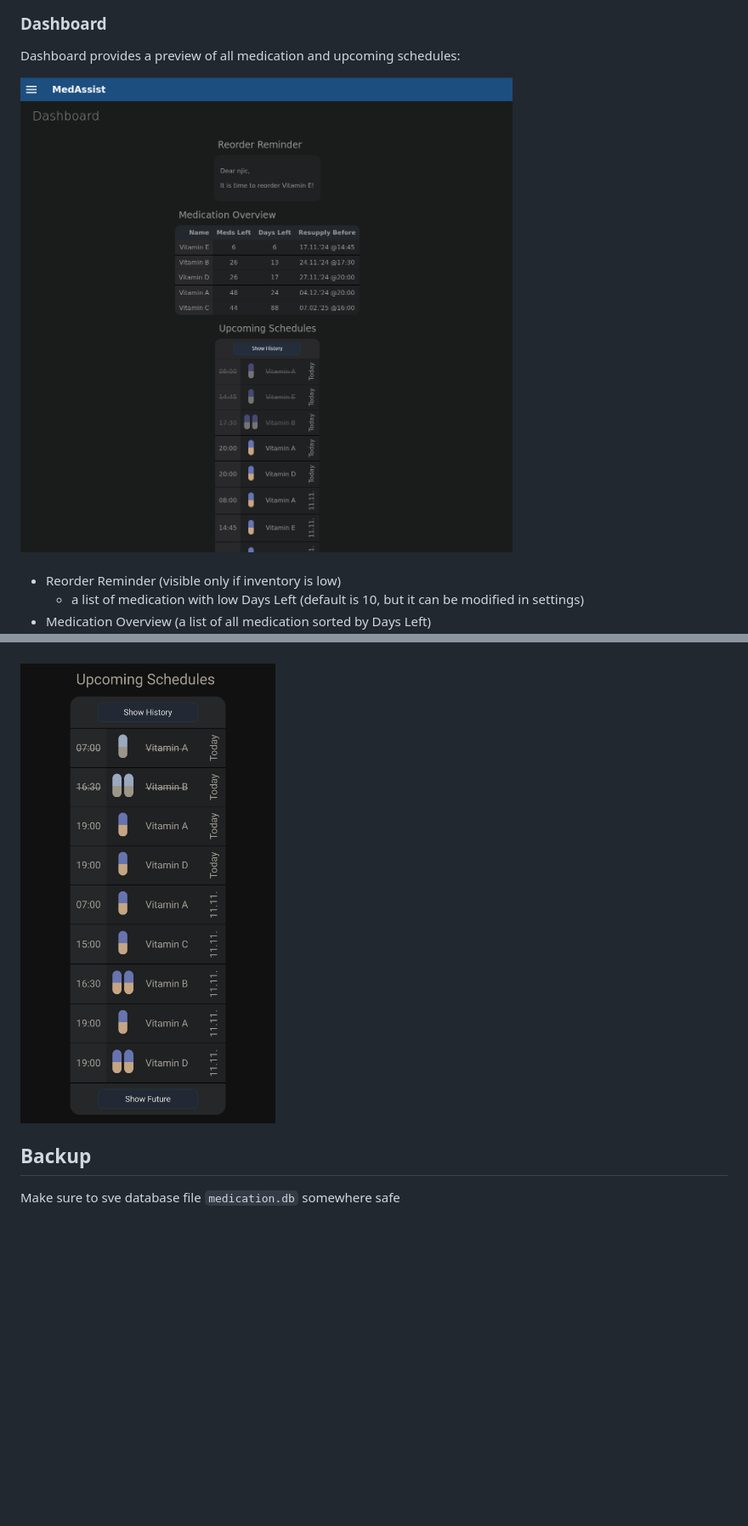
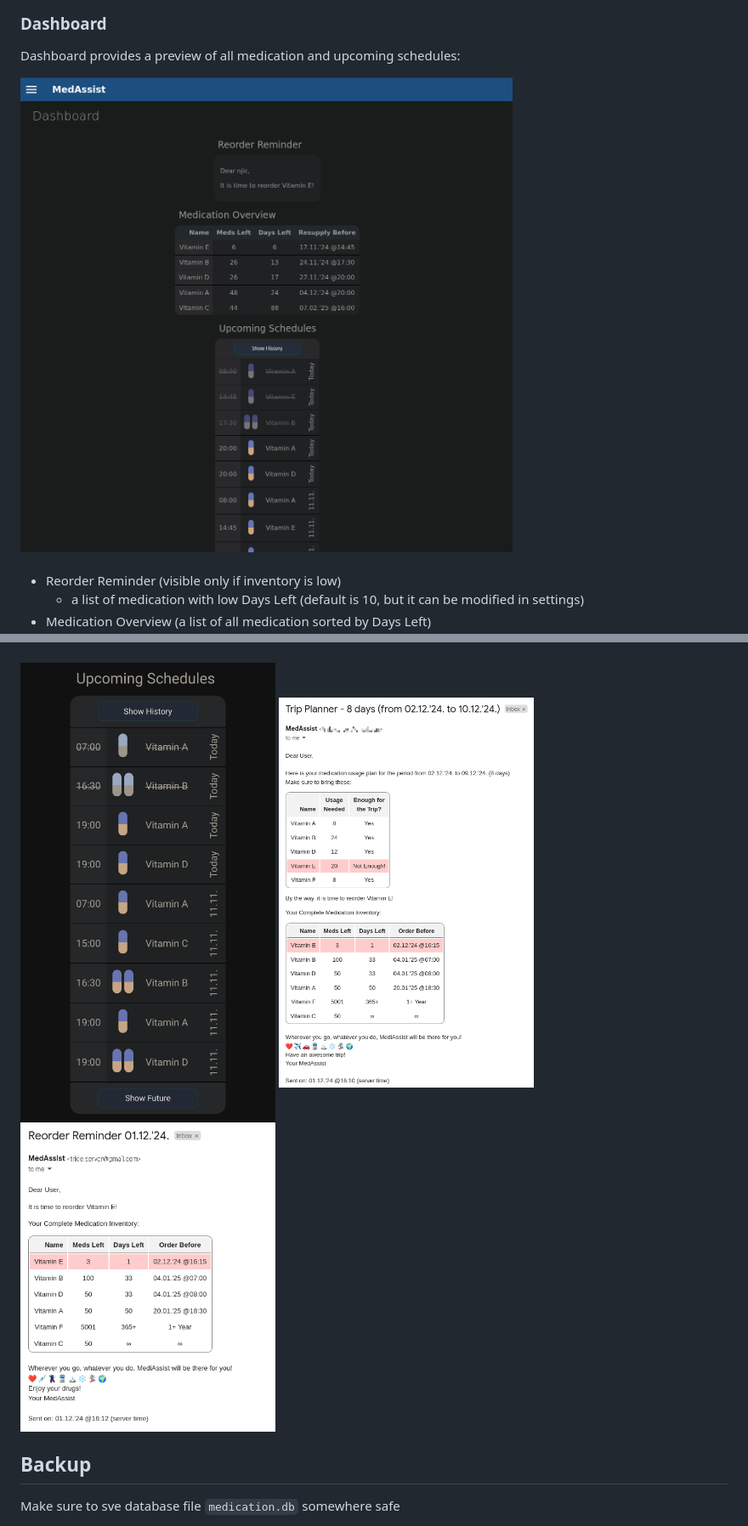
Before and after one commit to njic/medassist, a Markdown page: README.md, 2 parts joined by grey strips. Shown: that part at 85% size. GitHub-like rendering; pictures changed too: screenshots/scr_mail.png (added), screenshots/scr_planner_mail.png (added); blank space fills up the shorter version.

Commit message:
New screenshots again...
On branch develop
Your branch is behind 'origin/develop' by 3 commits, and can be fast-forwarded.
  (use "git pull" to update your local branch)

Changes to be committed:
	modified:   README.md
	renamed:    screenshots/scr_dashboard.png -> screenshots/scr_dash.png
	new file:   screenshots/scr_mail.png
	new file:   screenshots/scr_planner_mail.png

````diff
--- a/README.md
+++ b/README.md
@@ -75,7 +75,7 @@ Application doesn't have login and I'm not sure what to expect security wise, bu
 Dashboard provides a preview of all medication and upcoming schedules:
 
 
-<img src="https://github.com/njic/medassist/blob/main/screenshots/scr_dashboard.png?raw=true" width="800">
+<img src="https://github.com/njic/medassist/blob/main/screenshots/scr_dash.png?raw=true" width="800">
 <br><br>
 
 - Reorder Reminder (visible only if inventory is low)
@@ -161,6 +161,9 @@ Application settings: when submitting changes, blank fields will not overwrite v
 <img src="https://github.com/njic/medassist/blob/main/screenshots/scr_mob_dashboard.png?raw=true" width="300">
 <br><br>
 <img src="https://github.com/njic/medassist/blob/main/screenshots/scr_mob_schedules.png?raw=true" width="300">
+<img src="https://github.com/njic/medassist/blob/main/screenshots/scr_planner_mail.png?raw=true" width="300">
+<img src="https://github.com/njic/medassist/blob/main/screenshots/scr_mail.png?raw=true" width="300">
+
 
 ## Backup
 Make sure to sve database file ```medication.db``` somewhere safe
````
Also changed, not shown: screenshots/scr_dash.png (renamed from screenshots/scr_dashboard.png).
